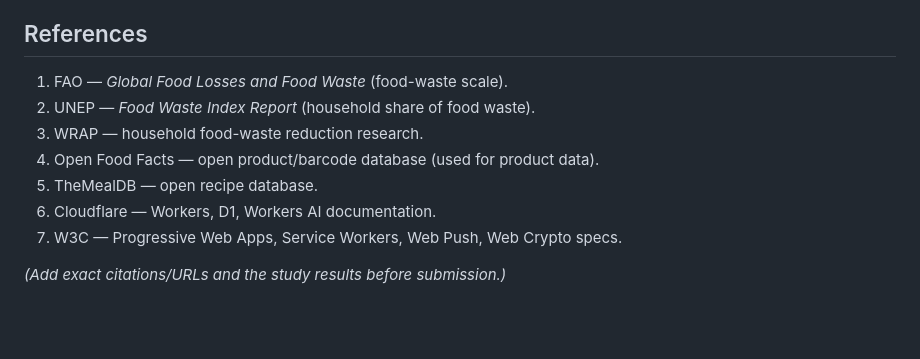
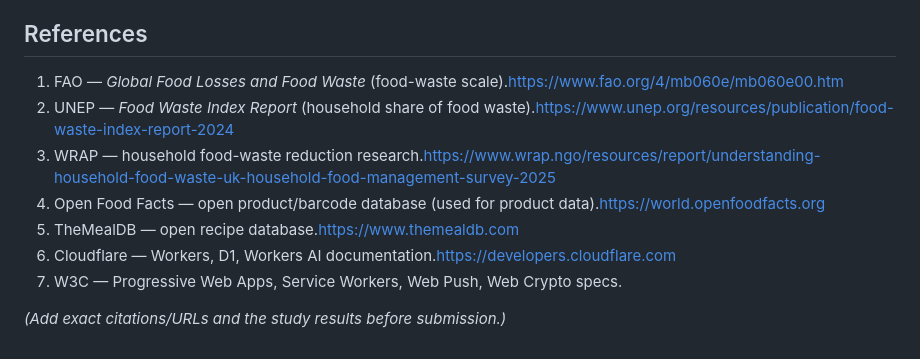
Before and after one commit to Gugster777/kulpio, a Markdown page: docs/PROJECT.md, the part around the change. GitHub-like rendering; blank space fills up the shorter version.

```diff
--- a/docs/PROJECT.md
+++ b/docs/PROJECT.md
@@ -194,12 +194,12 @@ sustainable revenue path.
 
 ## References
 
-1. FAO — *Global Food Losses and Food Waste* (food-waste scale).
-2. UNEP — *Food Waste Index Report* (household share of food waste).
-3. WRAP — household food-waste reduction research.
-4. Open Food Facts — open product/barcode database (used for product data).
-5. TheMealDB — open recipe database.
-6. Cloudflare — Workers, D1, Workers AI documentation.
+1. FAO — *Global Food Losses and Food Waste* (food-waste scale).https://www.fao.org/4/mb060e/mb060e00.htm
+2. UNEP — *Food Waste Index Report* (household share of food waste).https://www.unep.org/resources/publication/food-waste-index-report-2024
+3. WRAP — household food-waste reduction research.https://www.wrap.ngo/resources/report/understanding-household-food-waste-uk-household-food-management-survey-2025
+4. Open Food Facts — open product/barcode database (used for product data).https://world.openfoodfacts.org
+5. TheMealDB — open recipe database.https://www.themealdb.com
+6. Cloudflare — Workers, D1, Workers AI documentation.https://developers.cloudflare.com
 7. W3C — Progressive Web Apps, Service Workers, Web Push, Web Crypto specs.
 
 *(Add exact citations/URLs and the study results before submission.)*
```
